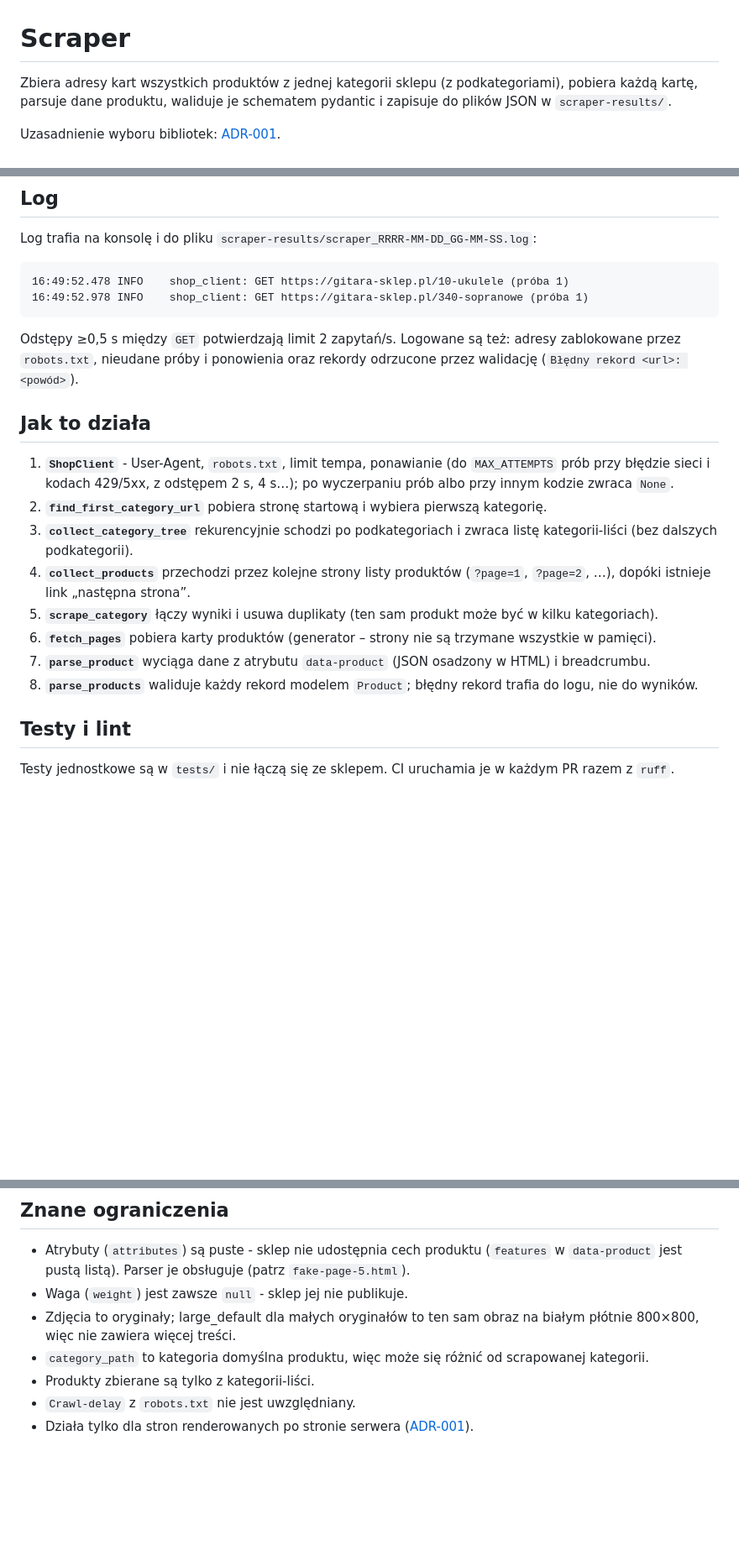
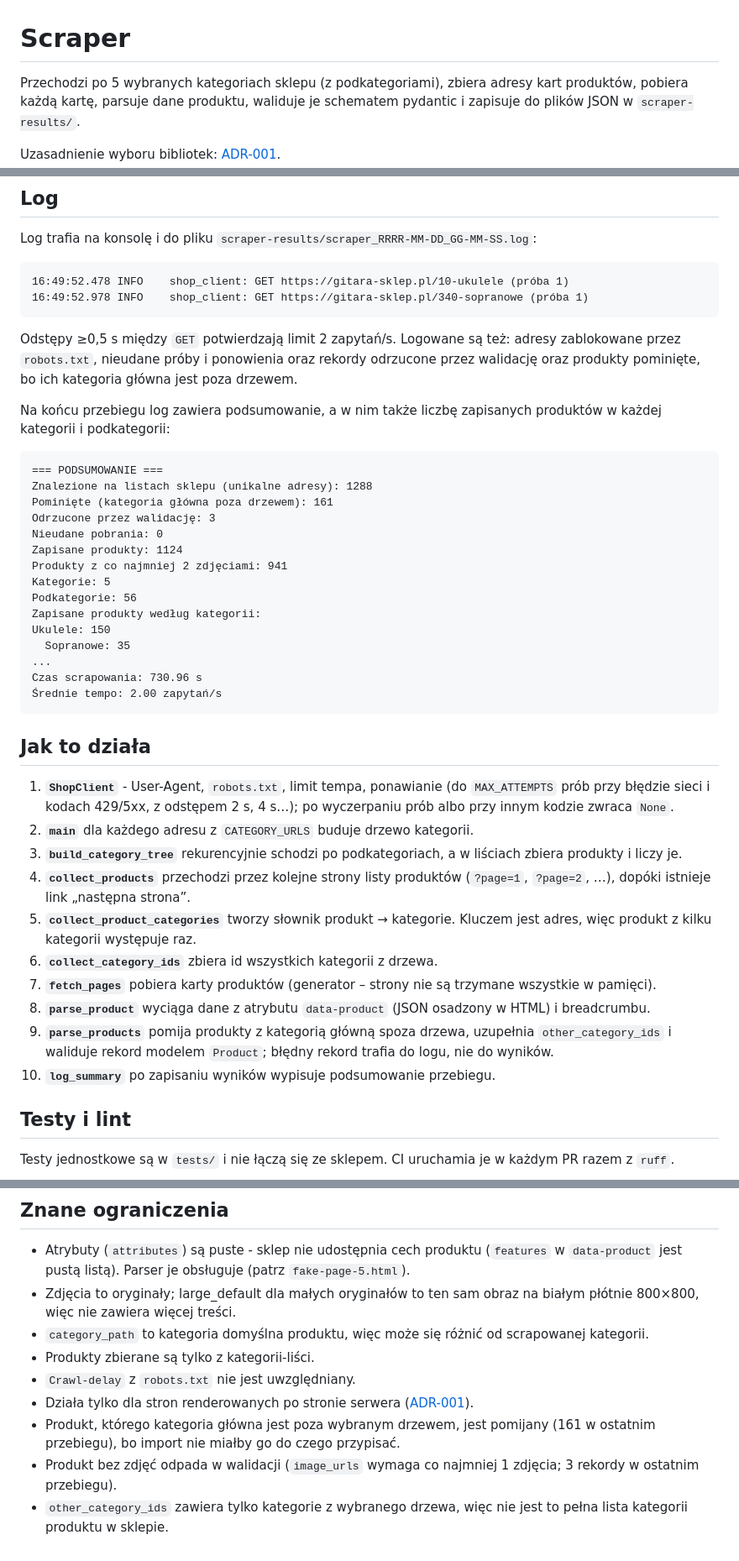
Before and after one commit to irunislaw/Biznes-Elektroniczny, a Markdown page: scraper/README.md, 3 parts joined by grey strips. Shown at 84% size. Drawn GitHub-style; blank space fills up the shorter version.

```diff
--- a/scraper/README.md
+++ b/scraper/README.md
@@ -1,6 +1,6 @@
 # Scraper
 
-Zbiera adresy kart wszystkich produktów z jednej kategorii sklepu (z podkategoriami),
+Przechodzi po 5 wybranych kategoriach sklepu (z podkategoriami), zbiera adresy kart produktów,
 pobiera każdą kartę, parsuje dane produktu, waliduje je schematem pydantic
 i zapisuje do plików JSON w `scraper-results/`.
 
@@ -55,19 +77,40 @@ Log trafia na konsolę i do pliku `scraper-results/scraper_RRRR-MM-DD_GG-MM-SS.l
 
 Odstępy ≥0,5 s między `GET` potwierdzają limit 2 zapytań/s. Logowane są też: adresy
 zablokowane przez `robots.txt`, nieudane próby i ponowienia oraz rekordy odrzucone
-przez walidację (`Błędny rekord <url>: <powód>`).
+przez walidację oraz produkty pominięte, bo ich kategoria główna jest poza drzewem.
+
+Na końcu przebiegu log zawiera podsumowanie, a w nim także liczbę zapisanych produktów
+w każdej kategorii i podkategorii:
+
+    === PODSUMOWANIE ===
+    Znalezione na listach sklepu (unikalne adresy): 1288
+    Pominięte (kategoria główna poza drzewem): 161
+    Odrzucone przez walidację: 3
+    Nieudane pobrania: 0
+    Zapisane produkty: 1124
+    Produkty z co najmniej 2 zdjęciami: 941
+    Kategorie: 5
+    Podkategorie: 56
+    Zapisane produkty według kategorii:
+    Ukulele: 150
+      Sopranowe: 35
+    ...
+    Czas scrapowania: 730.96 s
+    Średnie tempo: 2.00 zapytań/s
 
 ## Jak to działa
 1. **`ShopClient`** - User-Agent, `robots.txt`, limit tempa, ponawianie
    (do `MAX_ATTEMPTS` prób przy błędzie sieci i kodach 429/5xx, z odstępem 2 s, 4 s…);
    po wyczerpaniu prób albo przy innym kodzie zwraca `None`.
-2. **`find_first_category_url`** pobiera stronę startową i wybiera pierwszą kategorię.
-3. **`collect_category_tree`** rekurencyjnie schodzi po podkategoriach i zwraca listę kategorii-liści (bez dalszych podkategorii).
+2. **`main`** dla każdego adresu z `CATEGORY_URLS` buduje drzewo kategorii.
+3. **`build_category_tree`** rekurencyjnie schodzi po podkategoriach, a w liściach zbiera produkty i liczy je.
 4. **`collect_products`** przechodzi przez kolejne strony listy produktów (`?page=1`, `?page=2`, …), dopóki istnieje link „następna strona”.
-5. **`scrape_category`** łączy wyniki i usuwa duplikaty (ten sam produkt może być w kilku kategoriach).
-6. **`fetch_pages`** pobiera karty produktów (generator – strony nie są trzymane wszystkie w pamięci).
-7. **`parse_product`** wyciąga dane z atrybutu `data-product` (JSON osadzony w HTML) i breadcrumbu.
-8. **`parse_products`** waliduje każdy rekord modelem `Product`; błędny rekord trafia do logu, nie do wyników.
+5. **`collect_product_categories`** tworzy słownik produkt → kategorie. Kluczem jest adres, więc produkt z kilku kategorii występuje raz.
+6. **`collect_category_ids`** zbiera id wszystkich kategorii z drzewa.
+7. **`fetch_pages`** pobiera karty produktów (generator – strony nie są trzymane wszystkie w pamięci).
+8. **`parse_product`** wyciąga dane z atrybutu `data-product` (JSON osadzony w HTML) i breadcrumbu.
+9. **`parse_products`** pomija produkty z kategorią główną spoza drzewa, uzupełnia `other_category_ids` i waliduje rekord modelem `Product`; błędny rekord trafia do logu, nie do wyników.
+10. **`log_summary`** po zapisaniu wyników wypisuje podsumowanie przebiegu.
 
 
 ## Testy i lint
@@ -87,9 +130,11 @@ oraz pól, których prawdziwe strony sklepu nie mają.
 ## Znane ograniczenia
 
 - Atrybuty (`attributes`) są puste - sklep nie udostępnia cech produktu (`features` w `data-product` jest pustą listą). Parser je obsługuje (patrz `fake-page-5.html`).
-- Waga (`weight`) jest zawsze `null` - sklep jej nie publikuje.
 - Zdjęcia to oryginały; large_default dla małych oryginałów to ten sam obraz na białym płótnie 800×800, więc nie zawiera więcej treści.
 - `category_path` to kategoria domyślna produktu, więc może się różnić od scrapowanej kategorii.
 - Produkty zbierane są tylko z kategorii-liści.
 - `Crawl-delay` z `robots.txt` nie jest uwzględniany.
 - Działa tylko dla stron renderowanych po stronie serwera ([ADR-001](../docs/adr/0001-biblioteka-scrapera.md)).
+- Produkt, którego kategoria główna jest poza wybranym drzewem, jest pomijany (161 w ostatnim przebiegu), bo import nie miałby go do czego przypisać.
+- Produkt bez zdjęć odpada w walidacji (`image_urls` wymaga co najmniej 1 zdjęcia; 3 rekordy w ostatnim przebiegu).
+- `other_category_ids` zawiera tylko kategorie z wybranego drzewa, więc nie jest to pełna lista kategorii produktu w sklepie.
```
Also changed, not shown: other parts of scraper/README.md (+30 -8 lines), docs/AI_LOG.md (+1 -0 lines).
